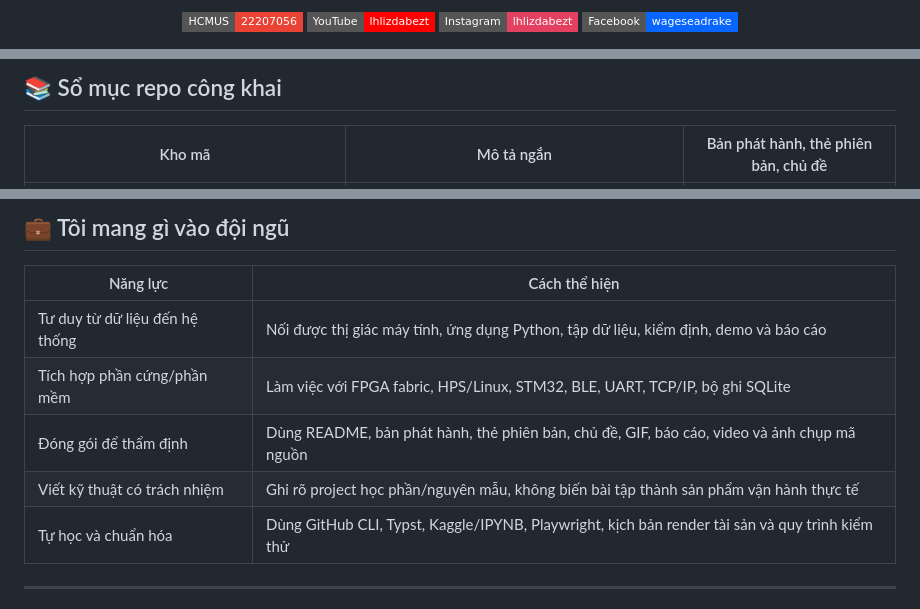
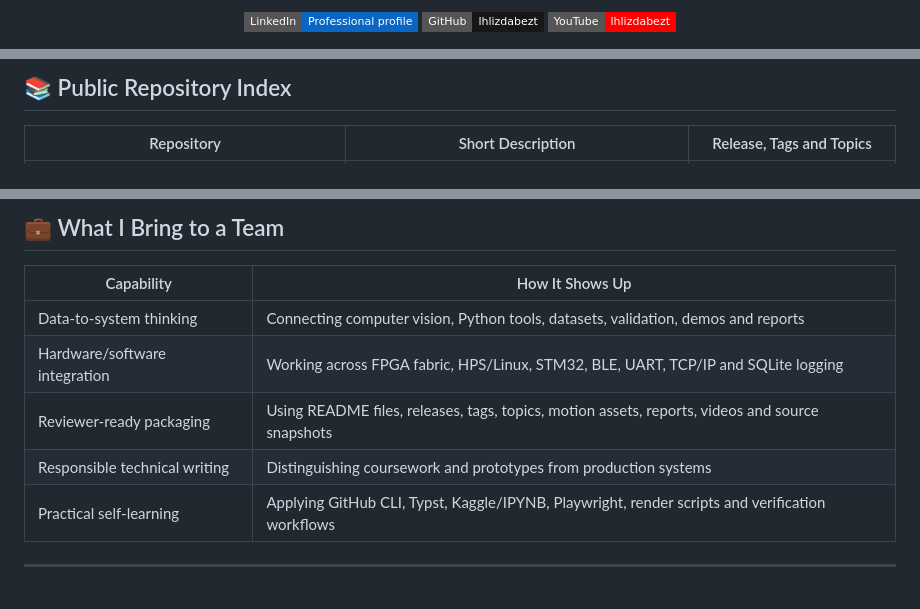
Before and after one commit to lhlizdabezt/lhlizdabezt, a Markdown page: README.md, 3 parts joined by grey strips. Drawn GitHub-style; badges without logos.

```diff
--- a/README.md
+++ b/README.md
@@ -12,10 +12,9 @@
 </p>
 
 <p align="center">
-  <a href="mailto:22207056@student.hcmus.edu.vn"><img src="https://img.shields.io/badge/HCMUS-22207056-EA4335?style=flat-square&logo=gmail&logoColor=white" alt="Email sinh viên HCMUS" /></a>
-  <a href="https://www.youtube.com/@lhlizdabezt"><img src="https://img.shields.io/badge/YouTube-lhlizdabezt-FF0000?style=flat-square&logo=youtube&logoColor=white" alt="YouTube" /></a>
-  <a href="https://www.instagram.com/lhlizdabezt"><img src="https://img.shields.io/badge/Instagram-lhlizdabezt-E4405F?style=flat-square&logo=instagram&logoColor=white" alt="Instagram" /></a>
-  <a href="https://www.facebook.com/wageseadrake"><img src="https://img.shields.io/badge/Facebook-wageseadrake-0866FF?style=flat-square&logo=facebook&logoColor=white" alt="Facebook" /></a>
+  <a href="https://www.linkedin.com/in/lhlizdabezt"><img src="https://img.shields.io/badge/LinkedIn-Professional%20profile-0A66C2?style=flat-square&logo=linkedin&logoColor=white" alt="LinkedIn professional profile" /></a>
+  <a href="https://github.com/lhlizdabezt"><img src="https://img.shields.io/badge/GitHub-lhlizdabezt-181717?style=flat-square&logo=github&logoColor=white" alt="GitHub handle lhlizdabezt" /></a>
+  <a href="https://www.youtube.com/@lhlizdabezt"><img src="https://img.shields.io/badge/YouTube-lhlizdabezt-FF0000?style=flat-square&logo=youtube&logoColor=white" alt="YouTube channel" /></a>
 </p>
 
 <p align="center">
@@ -131,6 +126,6 @@ trọng_tâm:
 </p>
 
-## 📚 Sổ mục repo công khai
+## 📚 Public Repository Index
 
-| Kho mã | Mô tả ngắn | Bản phát hành, thẻ phiên bản, chủ đề |
+| Repository | Short Description | Release, Tags and Topics |
 |---|---|---|
@@ -169,14 +164,14 @@ trọng_tâm:
 </p>
 
-## 💼 Tôi mang gì vào đội ngũ
+## 💼 What I Bring to a Team
 
-| Năng lực | Cách thể hiện |
+| Capability | How It Shows Up |
 |---|---|
-| Tư duy từ dữ liệu đến hệ thống | Nối được thị giác máy tính, ứng dụng Python, tập dữ liệu, kiểm định, demo và báo cáo |
-| Tích hợp phần cứng/phần mềm | Làm việc với FPGA fabric, HPS/Linux, STM32, BLE, UART, TCP/IP, bộ ghi SQLite |
-| Đóng gói để thẩm định | Dùng README, bản phát hành, thẻ phiên bản, chủ đề, GIF, báo cáo, video và ảnh chụp mã nguồn |
-| Viết kỹ thuật có trách nhiệm | Ghi rõ project học phần/nguyên mẫu, không biến bài tập thành sản phẩm vận hành thực tế |
-| Tự học và chuẩn hóa | Dùng GitHub CLI, Typst, Kaggle/IPYNB, Playwright, kịch bản render tài sản và quy trình kiểm thử |
+| Data-to-system thinking | Connecting computer vision, Python tools, datasets, validation, demos and reports |
+| Hardware/software integration | Working across FPGA fabric, HPS/Linux, STM32, BLE, UART, TCP/IP and SQLite logging |
+| Reviewer-ready packaging | Using README files, releases, tags, topics, motion assets, reports, videos and source snapshots |
+| Responsible technical writing | Distinguishing coursework and prototypes from production systems |
+| Practical self-learning | Applying GitHub CLI, Typst, Kaggle/IPYNB, Playwright, render scripts and verification workflows |
 
 ---
 
```
Also changed, not shown: other parts of README.md (+94 -98 lines), RELEASE_NOTES.md (+16 -63 lines), assets/signal-flow.gif.
